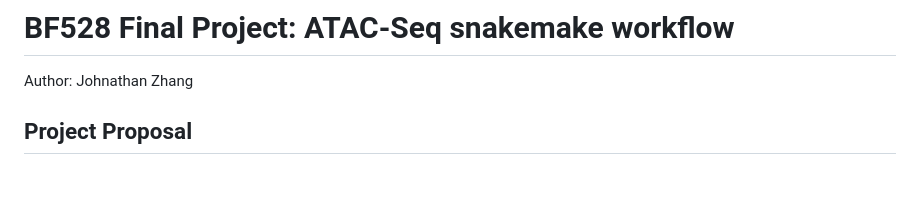
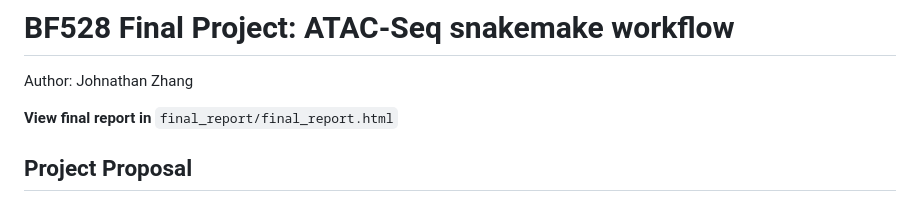
Before and after one commit to John2018330/ATAC-Seq-snakemake, a Markdown page: README.md, the part around the change. Drawn GitHub-style; blank space fills up the shorter version.

```diff
--- a/README.md
+++ b/README.md
@@ -1,5 +1,7 @@
 # BF528 Final Project: ATAC-Seq snakemake workflow
 Author: Johnathan Zhang
+
+**View final report in** `final_report/final_report.html`
 
 ## Project Proposal
 This section contain a short project proposal that outlines
```
